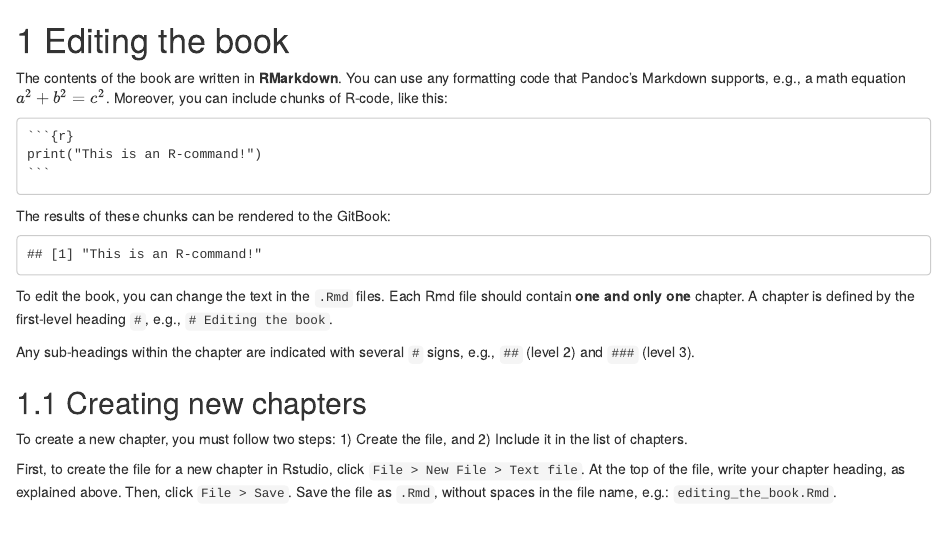
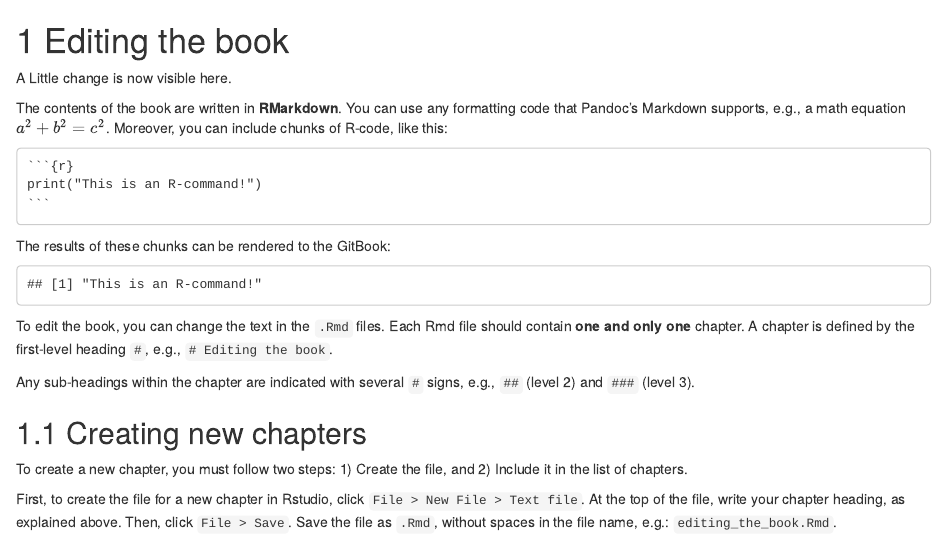
Before and after one commit to fionacoll/growth-edges, an R Markdown document (editing_the_book.Rmd): the page in a window 1100 px wide, from its top. Rendered offline with R 4.5, knitr and Pandoc, with nearby package versions; drawn as R Markdown's standard HTML page in place of the format the file asks for.

Commit message:
This is a second attempt to see whether this will actually be a viable option!

```diff
--- a/editing_the_book.Rmd
+++ b/editing_the_book.Rmd
@@ -1,4 +1,6 @@
 # Editing the book
+
+A Little change is now visible here.
 
 The contents of the book are written in **RMarkdown**. You can use any formatting code that Pandoc's Markdown supports, e.g., a math equation $a^2 + b^2 = c^2$. Moreover, you can include chunks of R-code, like this:
 
```
